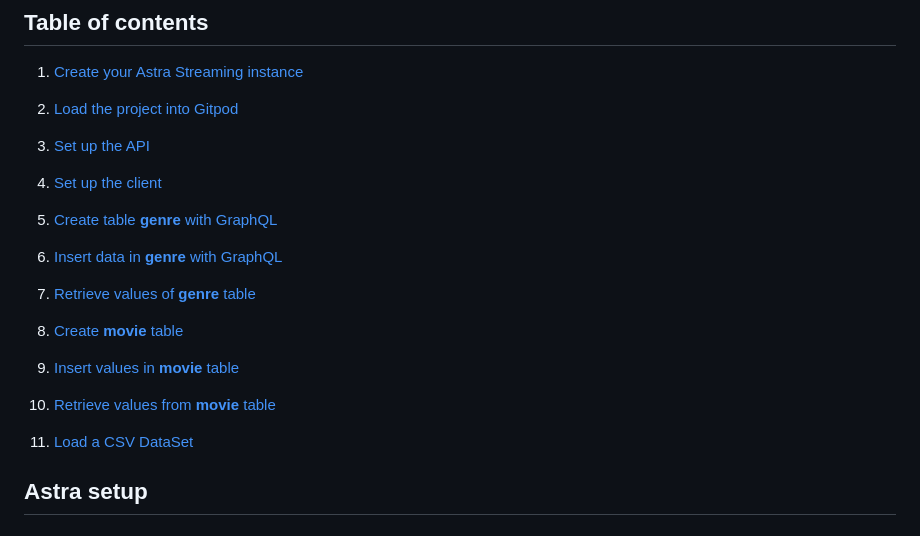
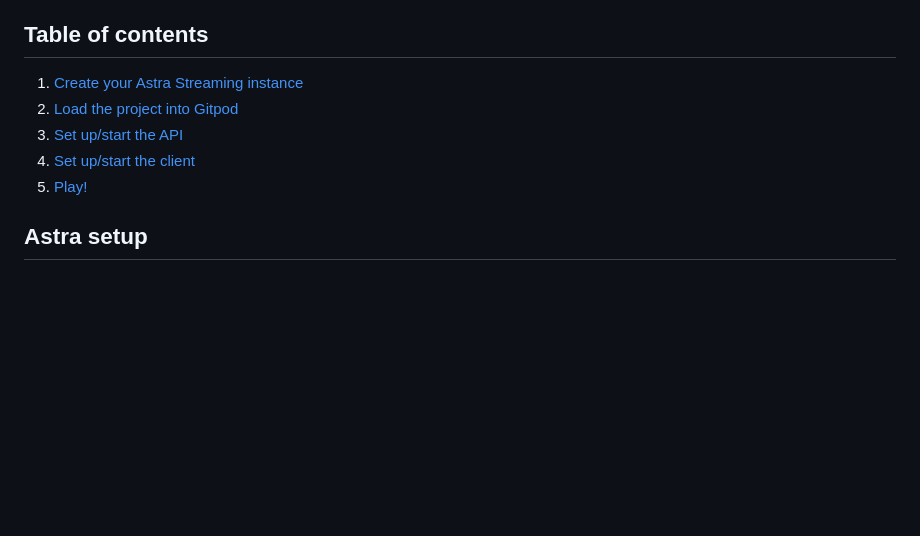
Before and after one commit to datastaxdevs/workshop-streaming-game, a Markdown page: README.md, the part around one of its changes. Rendered like a GitHub page; blank space fills up the shorter version.

```diff
--- a/README.md
+++ b/README.md
@@ -83,16 +83,9 @@ That's it, you are done! Expect an email in a few days!
 
 1. [Create your Astra Streaming instance](#1-login-or-register-to-astradb-and-create-database)
 2. [Load the project into Gitpod](#2-)
-3. [Set up the API](#3-)
-4. [Set up the client](#4-)
-
-3. [Create table **genre** with GraphQL](#3-create-table-genre-with-graphql)
-4. [Insert data in **genre**  with GraphQL](#4-insert-data-in-the-table-with-graphql)
-5. [Retrieve values of **genre** table](#5-retrieving-list-of-values)
-6. [Create **movie** table](#6-creating-a-movies-table)
-7. [Insert values in **movie** table](#7-insert-values-in-movie-table)
-8. [Retrieve values from **movie** table](#8-retrieve-values-from-movie-tables)
-9. [Load a CSV DataSet](#9-load-a-csv-dataset)
+3. [Set up/start the API](#3-)
+4. [Set up/start the client](#4-)
+5. [Play!](#5-)
 
 ## Astra setup
 
```
Also changed, not shown: other parts of README.md (+125 -66 lines), images/drapetisca_2.png (added), images/drapetisca_3.png (added), 3 other files.
